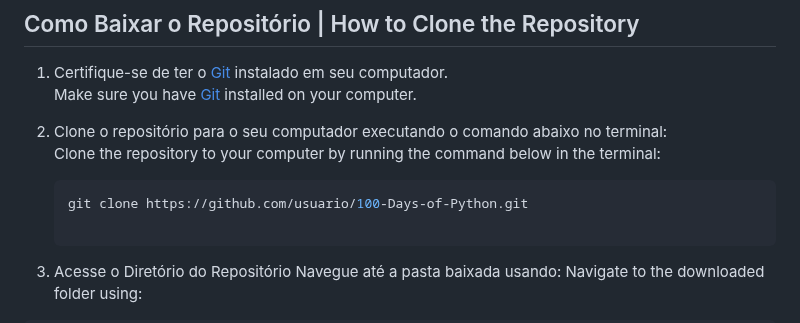
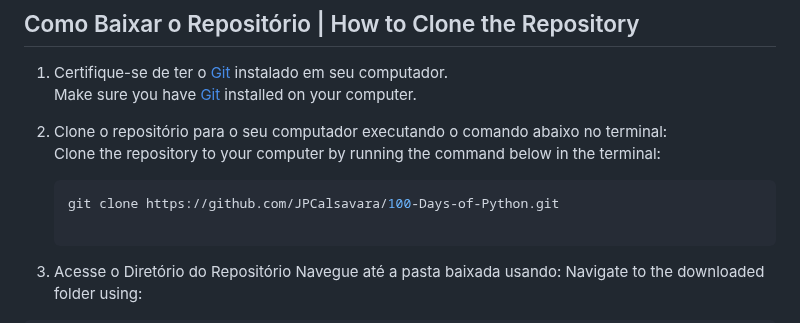
Before and after one commit to JPCalsavara/100-Days-of-Python, a Markdown page: README.md, the part around the change. Rendered like a GitHub page.

````diff
--- a/README.md
+++ b/README.md
@@ -55,7 +55,7 @@ Advanced projects only begin in the bootcamp's last third.
 2. Clone o repositório para o seu computador executando o comando abaixo no terminal:
    Clone the repository to your computer by running the command below in the terminal:
    ```bash
-   git clone https://github.com/usuario/100-Days-of-Python.git
+   git clone https://github.com/JPCalsavara/100-Days-of-Python.git
 
 3. Acesse o Diretório do Repositório
 Navegue até a pasta baixada usando:
````
